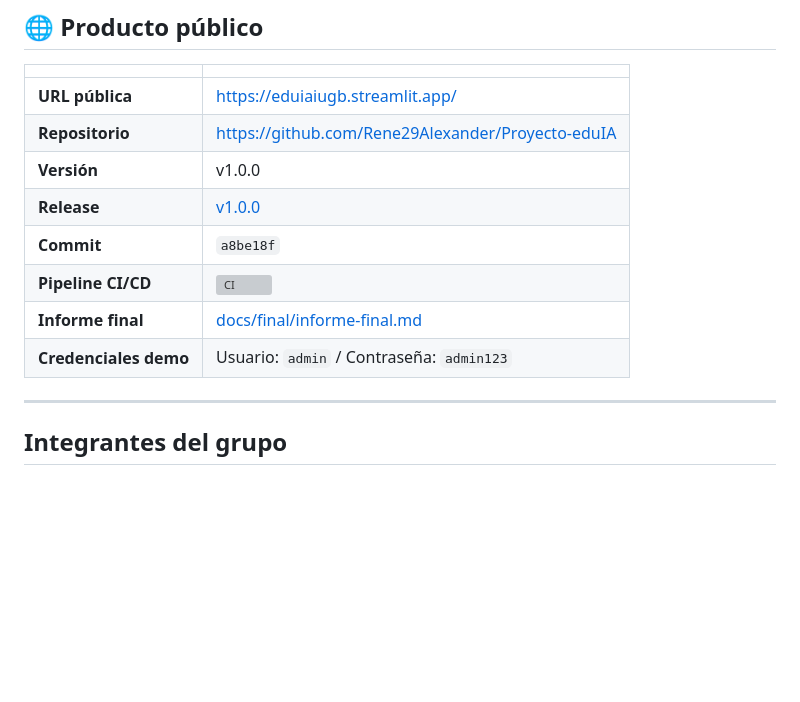
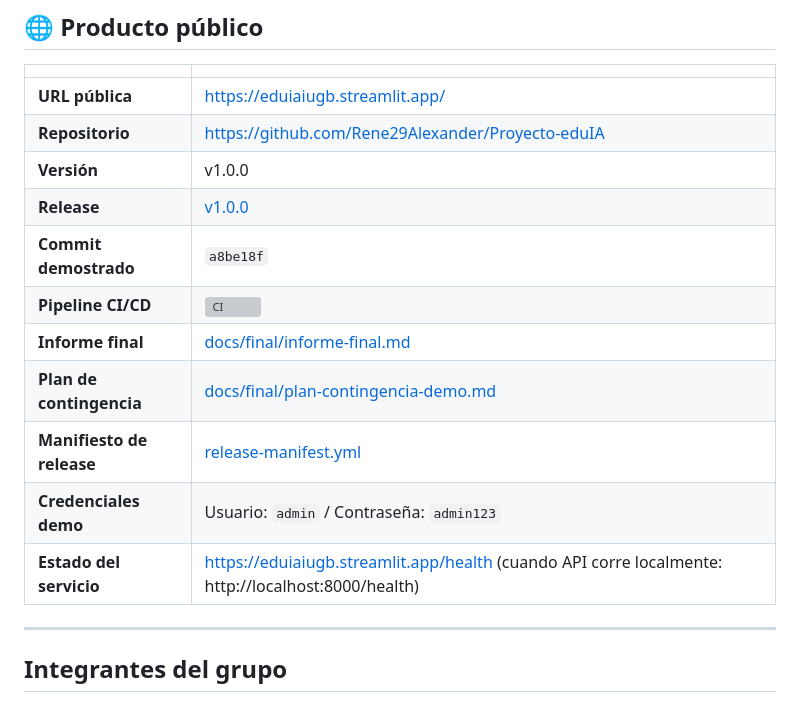
Before and after one commit to Rene29Alexander/Proyecto-eduIA, a Markdown page: README.md, the part around the change. Drawn GitHub-style; blank space fills up the shorter version; grey boxes are pictures that could not be loaded.

Commit message:
docs: actualiza README con enlaces a manifiesto, plan contingencia y estado del servicio para evaluacion final

```diff
--- a/README.md
+++ b/README.md
@@ -12,10 +12,13 @@
 | **Repositorio** | https://github.com/Rene29Alexander/Proyecto-eduIA |
 | **Versión** | v1.0.0 |
 | **Release** | [v1.0.0](https://github.com/Rene29Alexander/Proyecto-eduIA/releases/tag/v1.0.0) |
-| **Commit** | `a8be18f` |
+| **Commit demostrado** | `a8be18f` |
 | **Pipeline CI/CD** | [![CI](https://github.com/Rene29Alexander/Proyecto-eduIA/actions/workflows/ci.yml/badge.svg)](https://github.com/Rene29Alexander/Proyecto-eduIA/actions) |
 | **Informe final** | [docs/final/informe-final.md](docs/final/informe-final.md) |
+| **Plan de contingencia** | [docs/final/plan-contingencia-demo.md](docs/final/plan-contingencia-demo.md) |
+| **Manifiesto de release** | [release-manifest.yml](release-manifest.yml) |
 | **Credenciales demo** | Usuario: `admin` / Contraseña: `admin123` |
+| **Estado del servicio** | https://eduiaiugb.streamlit.app/health (cuando API corre localmente: http://localhost:8000/health) |
 
 ---
 
```
